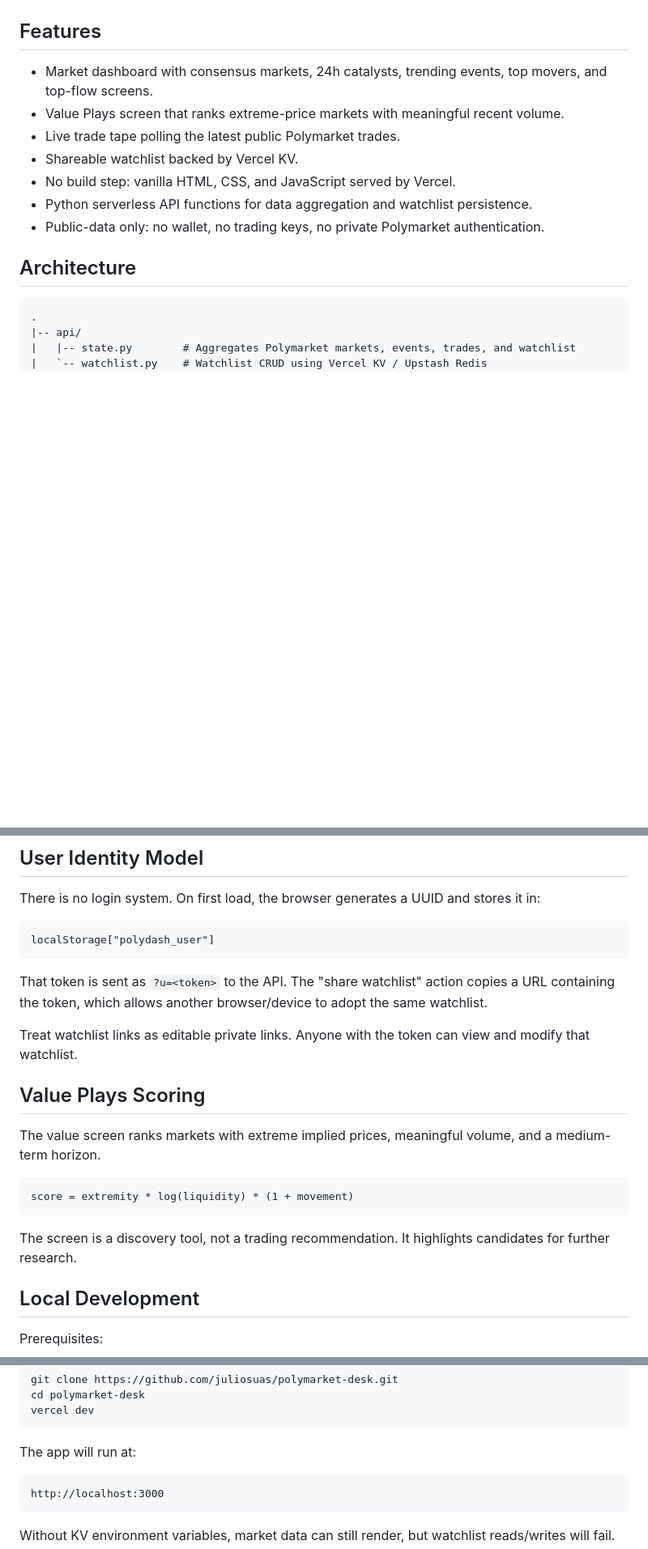
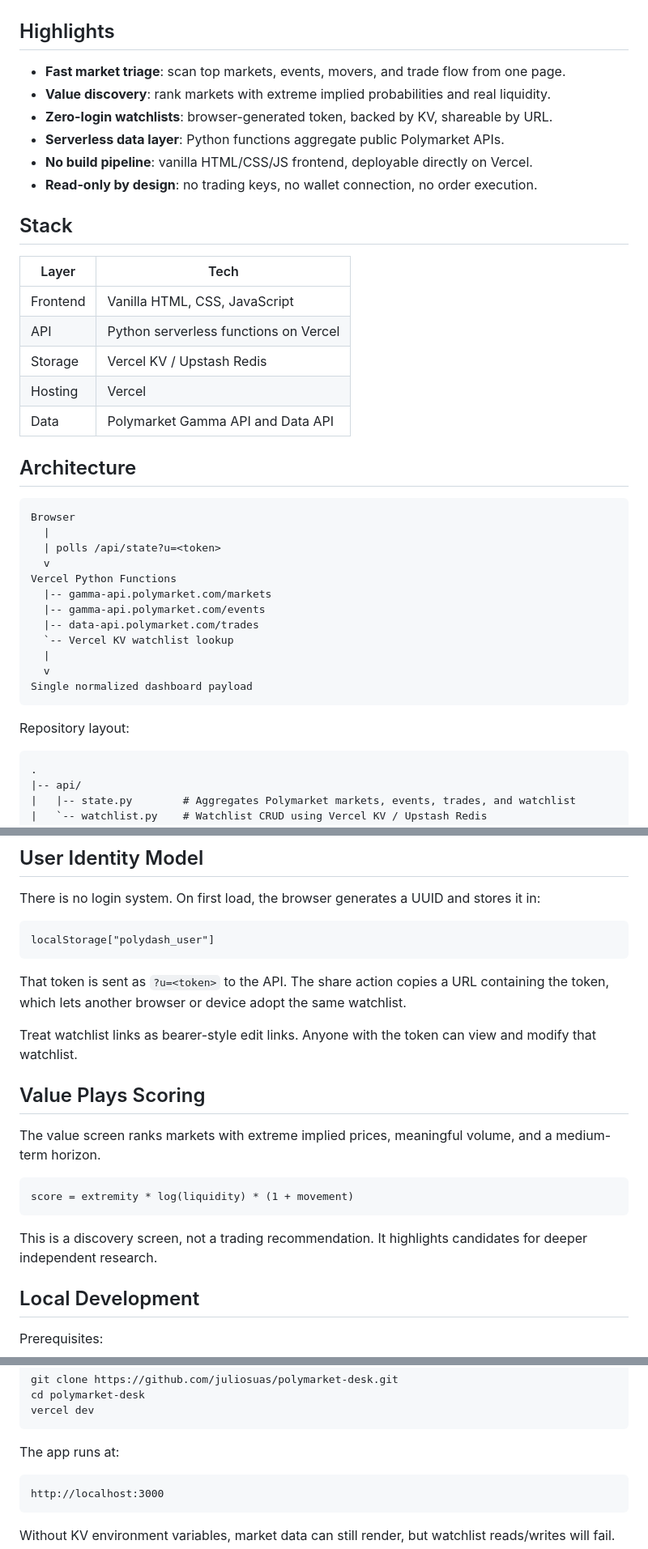
Before and after one commit to juliosuas/polymarket-desk, a Markdown page: README.md, 3 parts joined by grey strips. Shown at 81% size. Rendered like a GitHub page; blank space fills up the shorter version.

Commit message:
docs: upgrade repository presentation

````diff
--- a/README.md
+++ b/README.md
@@ -18,17 +60,43 @@ Production: [https://polymarket-desk-seven.vercel.app](https://polymarket-desk-s
 
 ![Polymarket Desk mobile dashboard](docs/screenshots/dashboard-mobile.png)
 
-## Features
+## Highlights
 
-- Market dashboard with consensus markets, 24h catalysts, trending events, top movers, and top-flow screens.
-- Value Plays screen that ranks extreme-price markets with meaningful recent volume.
-- Live trade tape polling the latest public Polymarket trades.
-- Shareable watchlist backed by Vercel KV.
-- No build step: vanilla HTML, CSS, and JavaScript served by Vercel.
-- Python serverless API functions for data aggregation and watchlist persistence.
-- Public-data only: no wallet, no trading keys, no private Polymarket authentication.
+- **Fast market triage**: scan top markets, events, movers, and trade flow from one page.
+- **Value discovery**: rank markets with extreme implied probabilities and real liquidity.
+- **Zero-login watchlists**: browser-generated token, backed by KV, shareable by URL.
+- **Serverless data layer**: Python functions aggregate public Polymarket APIs.
+- **No build pipeline**: vanilla HTML/CSS/JS frontend, deployable directly on Vercel.
+- **Read-only by design**: no trading keys, no wallet connection, no order execution.
+
+## Stack
+
+| Layer | Tech |
+| --- | --- |
+| Frontend | Vanilla HTML, CSS, JavaScript |
+| API | Python serverless functions on Vercel |
+| Storage | Vercel KV / Upstash Redis |
+| Hosting | Vercel |
+| Data | Polymarket Gamma API and Data API |
 
 ## Architecture
+
+```text
+Browser
+  |
+  | polls /api/state?u=<token>
+  v
+Vercel Python Functions
+  |-- gamma-api.polymarket.com/markets
+  |-- gamma-api.polymarket.com/events
+  |-- data-api.polymarket.com/trades
+  `-- Vercel KV watchlist lookup
+  |
+  v
+Single normalized dashboard payload
+```
+
+Repository layout:
 
 ```text
 .
@@ -100,9 +170,9 @@ There is no login system. On first load, the browser generates a UUID and stores
 localStorage["polydash_user"]
 ```
 
-That token is sent as `?u=<token>` to the API. The "share watchlist" action copies a URL containing the token, which allows another browser/device to adopt the same watchlist.
+That token is sent as `?u=<token>` to the API. The share action copies a URL containing the token, which lets another browser or device adopt the same watchlist.
 
-Treat watchlist links as editable private links. Anyone with the token can view and modify that watchlist.
+Treat watchlist links as bearer-style edit links. Anyone with the token can view and modify that watchlist.
 
 ## Value Plays Scoring
 
@@ -112,7 +182,7 @@ The value screen ranks markets with extreme implied prices, meaningful volume, a
 score = extremity * log(liquidity) * (1 + movement)
 ```
 
-The screen is a discovery tool, not a trading recommendation. It highlights candidates for further research.
+This is a discovery screen, not a trading recommendation. It highlights candidates for deeper independent research.
 
 ## Local Development
 
@@ -130,7 +200,7 @@ cd polymarket-desk
 vercel dev
 ```
 
-The app will run at:
+The app runs at:
 
 ```text
 http://localhost:3000
````
Also changed, not shown: other parts of README.md (+79 -26 lines).
